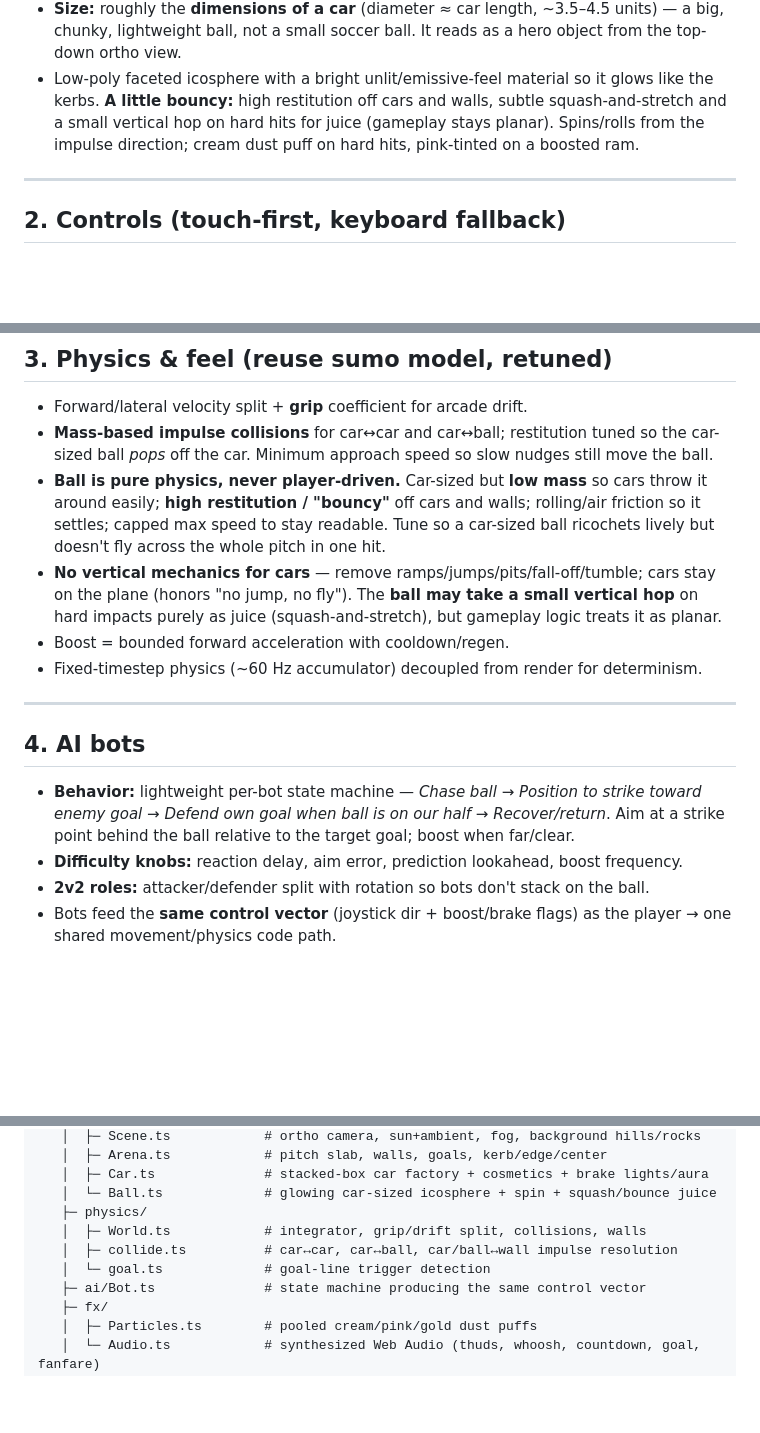
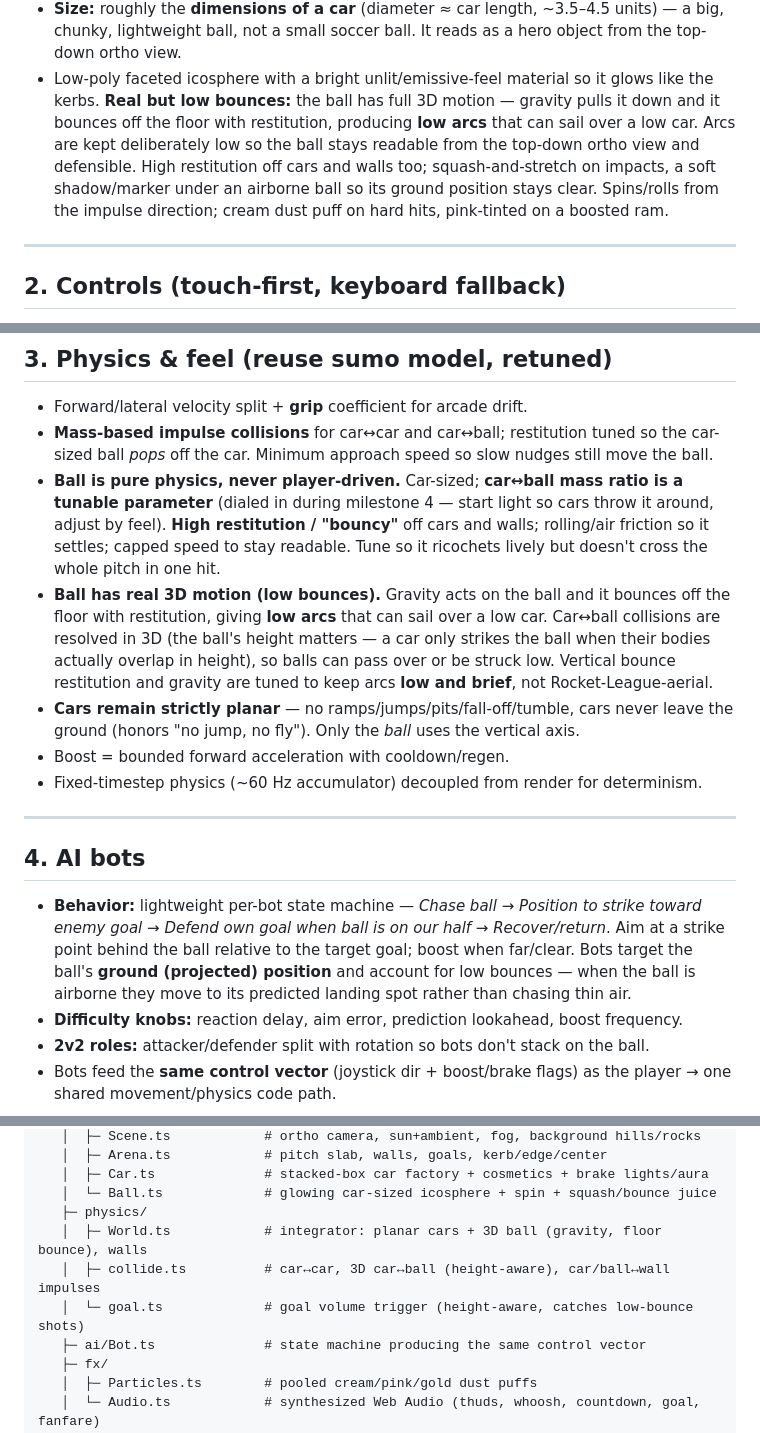
Before and after one commit to urisala1996/drift-ball, a Markdown page: docs/GAME-PLAN.md, 3 parts joined by grey strips. Drawn GitHub-style; blank space fills up the shorter version.

Commit message:
Ball gets real low 3D bounces; cars stay planar; ball mass tunable
Co-Authored-By: Claude Opus 4.8 <noreply@anthropic.com>

```diff
--- a/docs/GAME-PLAN.md
+++ b/docs/GAME-PLAN.md
@@ -67,9 +68,12 @@ themed from a shrinking ring to a **rectangular pitch with two goals**.
   big, chunky, lightweight ball, not a small soccer ball. It reads as a hero object from the
   top-down ortho view.
 - Low-poly faceted icosphere with a bright unlit/emissive-feel material so it glows like the
-  kerbs. **A little bouncy:** high restitution off cars and walls, subtle squash-and-stretch
-  and a small vertical hop on hard hits for juice (gameplay stays planar). Spins/rolls from
-  the impulse direction; cream dust puff on hard hits, pink-tinted on a boosted ram.
+  kerbs. **Real but low bounces:** the ball has full 3D motion — gravity pulls it down and it
+  bounces off the floor with restitution, producing **low arcs** that can sail over a low car.
+  Arcs are kept deliberately low so the ball stays readable from the top-down ortho view and
+  defensible. High restitution off cars and walls too; squash-and-stretch on impacts, a soft
+  shadow/marker under an airborne ball so its ground position stays clear. Spins/rolls from the
+  impulse direction; cream dust puff on hard hits, pink-tinted on a boosted ram.
 
 ---
 
@@ -97,13 +101,18 @@ themed from a shrinking ring to a **rectangular pitch with two goals**.
 - Forward/lateral velocity split + **grip** coefficient for arcade drift.
 - **Mass-based impulse collisions** for car↔car and car↔ball; restitution tuned so the
   car-sized ball *pops* off the car. Minimum approach speed so slow nudges still move the ball.
-- **Ball is pure physics, never player-driven.** Car-sized but **low mass** so cars throw it
-  around easily; **high restitution / "bouncy"** off cars and walls; rolling/air friction so
-  it settles; capped max speed to stay readable. Tune so a car-sized ball ricochets lively but
-  doesn't fly across the whole pitch in one hit.
-- **No vertical mechanics for cars** — remove ramps/jumps/pits/fall-off/tumble; cars stay on
-  the plane (honors "no jump, no fly"). The **ball may take a small vertical hop** on hard
-  impacts purely as juice (squash-and-stretch), but gameplay logic treats it as planar.
+- **Ball is pure physics, never player-driven.** Car-sized; **car↔ball mass ratio is a tunable
+  parameter** (dialed in during milestone 4 — start light so cars throw it around, adjust by
+  feel). **High restitution / "bouncy"** off cars and walls; rolling/air friction so it
+  settles; capped speed to stay readable. Tune so it ricochets lively but doesn't cross the
+  whole pitch in one hit.
+- **Ball has real 3D motion (low bounces).** Gravity acts on the ball and it bounces off the
+  floor with restitution, giving **low arcs** that can sail over a low car. Car↔ball collisions
+  are resolved in 3D (the ball's height matters — a car only strikes the ball when their bodies
+  actually overlap in height), so balls can pass over or be struck low. Vertical bounce
+  restitution and gravity are tuned to keep arcs **low and brief**, not Rocket-League-aerial.
+- **Cars remain strictly planar** — no ramps/jumps/pits/fall-off/tumble, cars never leave the
+  ground (honors "no jump, no fly"). Only the *ball* uses the vertical axis.
 - Boost = bounded forward acceleration with cooldown/regen.
 - Fixed-timestep physics (~60 Hz accumulator) decoupled from render for determinism.
 
@@ -113,7 +122,9 @@ themed from a shrinking ring to a **rectangular pitch with two goals**.
 
 - **Behavior:** lightweight per-bot state machine — *Chase ball → Position to strike toward
   enemy goal → Defend own goal when ball is on our half → Recover/return*. Aim at a strike
-  point behind the ball relative to the target goal; boost when far/clear.
+  point behind the ball relative to the target goal; boost when far/clear. Bots target the
+  ball's **ground (projected) position** and account for low bounces — when the ball is
+  airborne they move to its predicted landing spot rather than chasing thin air.
 - **Difficulty knobs:** reaction delay, aim error, prediction lookahead, boost frequency.
 - **2v2 roles:** attacker/defender split with rotation so bots don't stack on the ball.
 - Bots feed the **same control vector** (joystick dir + boost/brake flags) as the player → one
@@ -166,9 +177,9 @@ drift-ball/
    │  ├─ Car.ts              # stacked-box car factory + cosmetics + brake lights/aura
    │  └─ Ball.ts             # glowing car-sized icosphere + spin + squash/bounce juice
    ├─ physics/
-   │  ├─ World.ts            # integrator, grip/drift split, collisions, walls
-   │  ├─ collide.ts          # car↔car, car↔ball, car/ball↔wall impulse resolution
-   │  └─ goal.ts             # goal-line trigger detection
+   │  ├─ World.ts            # integrator: planar cars + 3D ball (gravity, floor bounce), walls
+   │  ├─ collide.ts          # car↔car, 3D car↔ball (height-aware), car/ball↔wall impulses
+   │  └─ goal.ts             # goal volume trigger (height-aware, catches low-bounce shots)
    ├─ ai/Bot.ts              # state machine producing the same control vector
    ├─ fx/
    │  ├─ Particles.ts        # pooled cream/pink/gold dust puffs
```
Also changed, not shown: other parts of docs/GAME-PLAN.md (+6 -4 lines).
